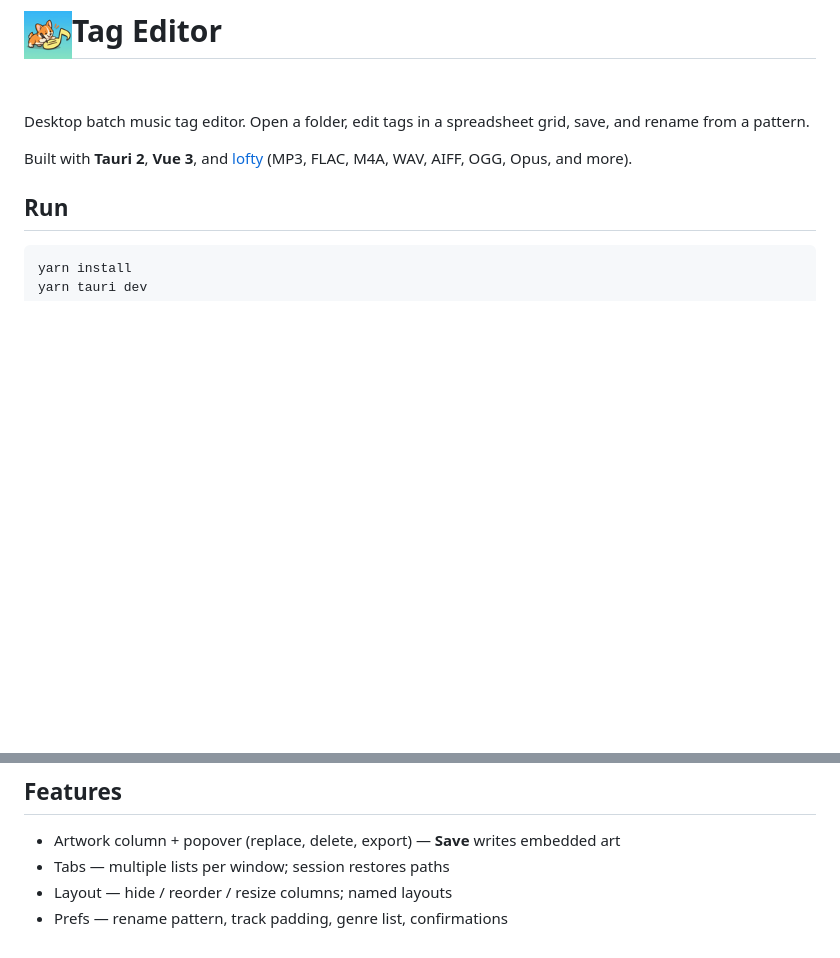
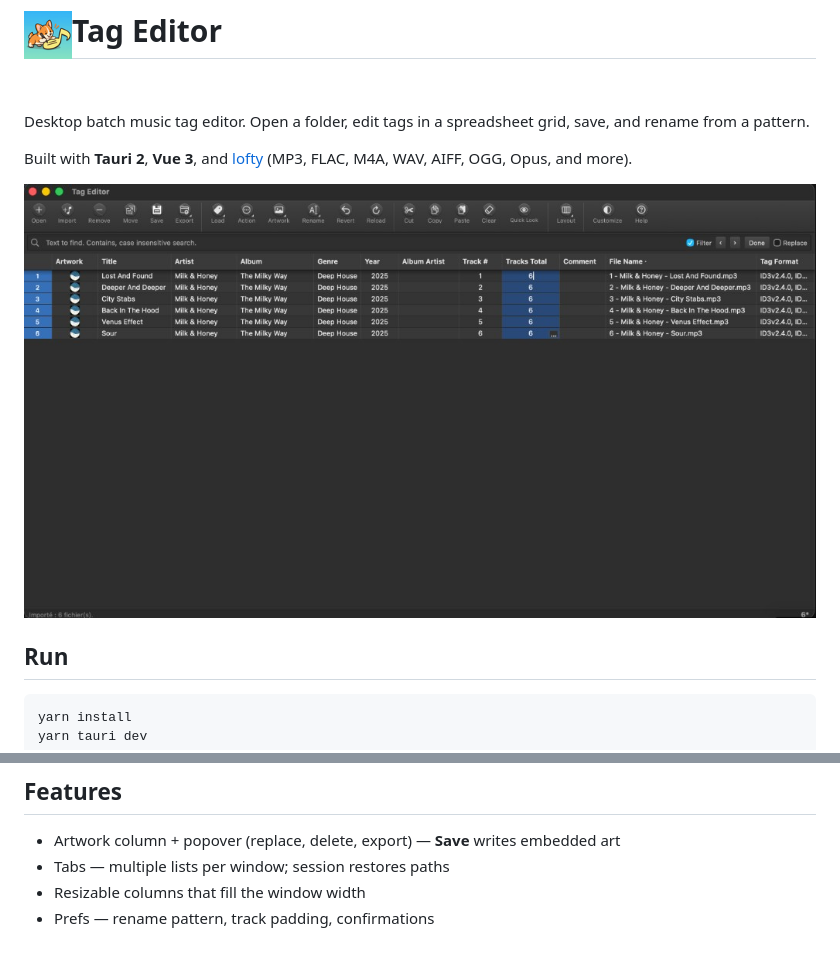
Before and after one commit to saint-james-fr/music-tag-editor, a Markdown page: README.md, 2 parts joined by grey strips. Rendered like a GitHub page; pictures changed too: assets/screenshot.jpg (added); blank space fills up the shorter version.

```diff
--- a/README.md
+++ b/README.md
@@ -5,6 +5,8 @@
 Desktop batch music tag editor. Open a folder, edit tags in a spreadsheet grid, save, and rename from a pattern.
 
 Built with **Tauri 2**, **Vue 3**, and [lofty](https://github.com/Serial-ATA/lofty-rs) (MP3, FLAC, M4A, WAV, AIFF, OGG, Opus, and more).
+
+![Tag Editor screenshot](assets/screenshot.jpg)
 
 ## Run
 
@@ -30,5 +32,5 @@ Rename tokens: `{{tracknumber}}`, `{{title}}`, `{{artist}}`, `{{album}}`, `{{gen
 
 - Artwork column + popover (replace, delete, export) — **Save** writes embedded art
 - Tabs — multiple lists per window; session restores paths
-- Layout — hide / reorder / resize columns; named layouts
-- Prefs — rename pattern, track padding, genre list, confirmations
+- Resizable columns that fill the window width
+- Prefs — rename pattern, track padding, confirmations
```
Also changed, not shown: 13 other files.
